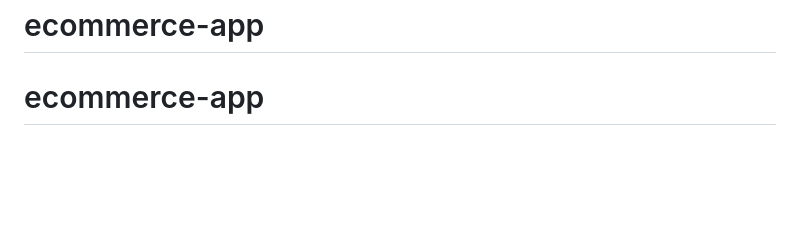
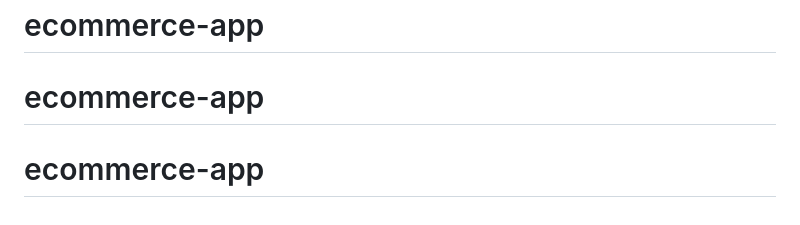
Before and after one commit to avighanshani/ecommerce-app, a Markdown page: README.md, the part around the change. GitHub-like rendering; blank space fills up the shorter version.

```diff
--- a/README.md
+++ b/README.md
@@ -226,3 +226,4 @@ This project is licensed under the [MIT License](LICENSE).
 # ecommerce-app
 # ecommerce-app
 # ecommerce-app
+# ecommerce-app
```
